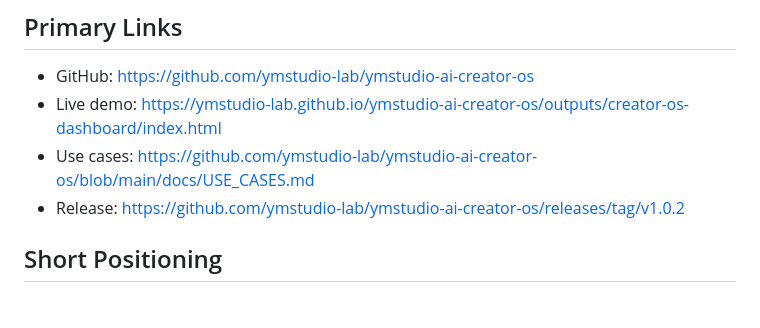
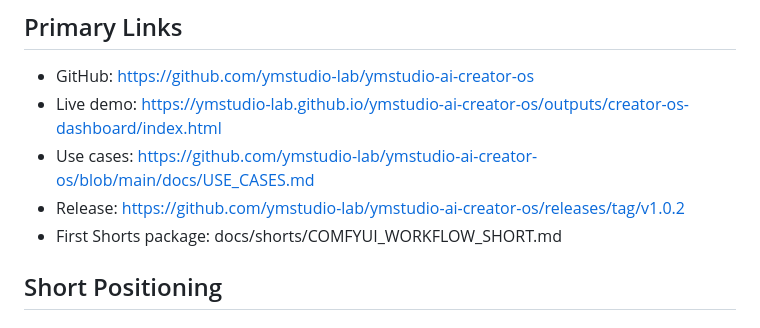
Before and after one commit to ymstudio-lab/ymstudio-ai-creator-os, a Markdown page: docs/PROMOTION_KIT.md, the part around the change. GitHub-like rendering.

```diff
--- a/docs/PROMOTION_KIT.md
+++ b/docs/PROMOTION_KIT.md
@@ -8,6 +8,7 @@ Use this document to test early public reactions. The goal is not hard selling.
 - Live demo: https://ymstudio-lab.github.io/ymstudio-ai-creator-os/outputs/creator-os-dashboard/index.html
 - Use cases: https://github.com/ymstudio-lab/ymstudio-ai-creator-os/blob/main/docs/USE_CASES.md
 - Release: https://github.com/ymstudio-lab/ymstudio-ai-creator-os/releases/tag/v1.0.2
+- First Shorts package: docs/shorts/COMFYUI_WORKFLOW_SHORT.md
 
 ## Short Positioning
 
```
Also changed, not shown: README.md (+1 -0 lines), docs/shorts/COMFYUI_WORKFLOW_SHORT.md (added, +191 -0 lines), docs/assets/shorts/comfyui-short-01-dashboard.png (added), docs/assets/shorts/comfyui-short-02-workflow-manager.png (added), docs/assets/shorts/comfyui-short-03-shot-planner.png (added), docs/assets/shorts/comfyui-short-04-asset-manager.png (added), 1 other file.
